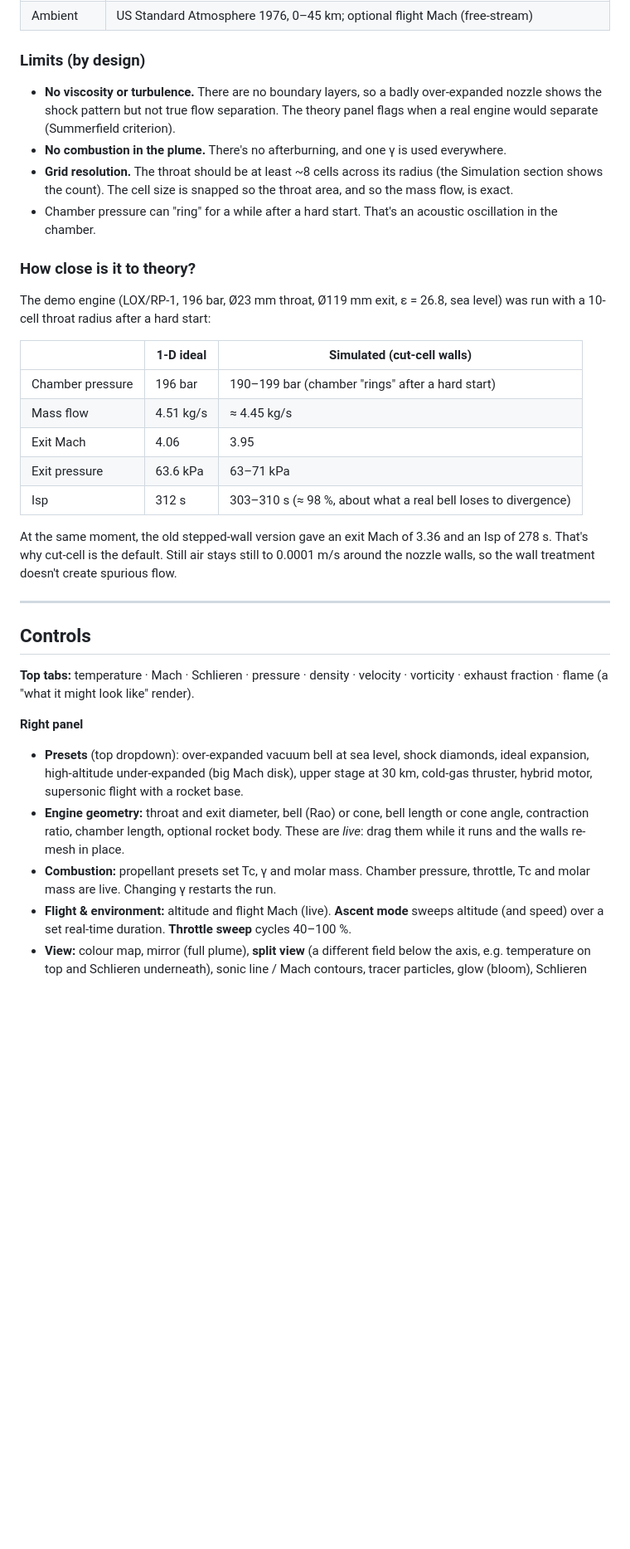
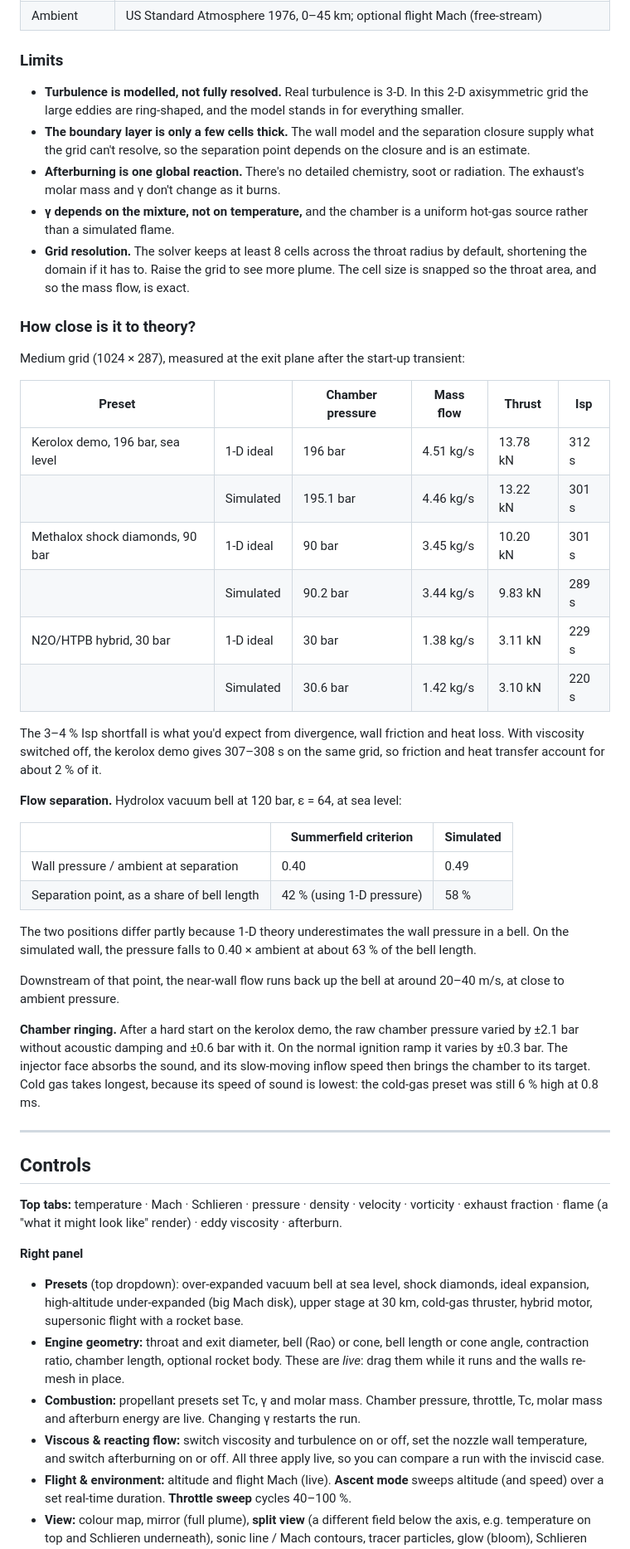
Before and after one commit to AtlasDelta7/Rocket-Nozzle-CFD-Solver, a Markdown page: README.md, the part around one of its changes. Shown at 83% size. Drawn GitHub-style; blank space fills up the shorter version.

```diff
--- a/README.md
+++ b/README.md
@@ -20,33 +33,49 @@ It solves the **compressible Euler equations**, which are inviscid gas dynamics,
 | Ambient | US Standard Atmosphere 1976, 0–45 km; optional flight Mach (free-stream) |
 
-### Limits (by design)
-- **No viscosity or turbulence.** There are no boundary layers, so a badly over-expanded nozzle shows the shock pattern but not true flow separation. The theory panel flags when a real engine would separate (Summerfield criterion).
-- **No combustion in the plume.** There's no afterburning, and one γ is used everywhere.
-- **Grid resolution.** The throat should be at least ~8 cells across its radius (the Simulation section shows the count). The cell size is snapped so the throat area, and so the mass flow, is exact.
-- Chamber pressure can "ring" for a while after a hard start. That's an acoustic oscillation in the chamber.
+### Limits
+- **Turbulence is modelled, not fully resolved.** Real turbulence is 3-D. In this 2-D axisymmetric grid the large eddies are ring-shaped, and the model stands in for everything smaller.
+- **The boundary layer is only a few cells thick.** The wall model and the separation closure supply what the grid can't resolve, so the separation point depends on the closure and is an estimate.
+- **Afterburning is one global reaction.** There's no detailed chemistry, soot or radiation. The exhaust's molar mass and γ don't change as it burns.
+- **γ depends on the mixture, not on temperature,** and the chamber is a uniform hot-gas source rather than a simulated flame.
+- **Grid resolution.** The solver keeps at least 8 cells across the throat radius by default, shortening the domain if it has to. Raise the grid to see more plume. The cell size is snapped so the throat area, and so the mass flow, is exact.
 
 ### How close is it to theory?
-The demo engine (LOX/RP-1, 196 bar, Ø23 mm throat, Ø119 mm exit, ε = 26.8, sea level) was run with a 10-cell throat radius after a hard start:
+Medium grid (1024 × 287), measured at the exit plane after the start-up transient:
 
-| | 1-D ideal | Simulated (cut-cell walls) |
+| Preset | | Chamber pressure | Mass flow | Thrust | Isp |
+|---|---|---|---|---|---|
+| Kerolox demo, 196 bar, sea level | 1-D ideal | 196 bar | 4.51 kg/s | 13.78 kN | 312 s |
+| | Simulated | 195.1 bar | 4.46 kg/s | 13.22 kN | 301 s |
+| Methalox shock diamonds, 90 bar | 1-D ideal | 90 bar | 3.45 kg/s | 10.20 kN | 301 s |
+| | Simulated | 90.2 bar | 3.44 kg/s | 9.83 kN | 289 s |
+| N2O/HTPB hybrid, 30 bar | 1-D ideal | 30 bar | 1.38 kg/s | 3.11 kN | 229 s |
+| | Simulated | 30.6 bar | 1.42 kg/s | 3.10 kN | 220 s |
+
+The 3–4 % Isp shortfall is what you'd expect from divergence, wall friction and heat loss. With viscosity switched off, the kerolox demo gives 307–308 s on the same grid, so friction and heat transfer account for about 2 % of it.
+
+**Flow separation.** Hydrolox vacuum bell at 120 bar, ε = 64, at sea level:
+
+| | Summerfield criterion | Simulated |
 |---|---|---|
-| Chamber pressure | 196 bar | 190–199 bar (chamber "rings" after a hard start) |
-| Mass flow | 4.51 kg/s | ≈ 4.45 kg/s |
-| Exit Mach | 4.06 | 3.95 |
-| Exit pressure | 63.6 kPa | 63–71 kPa |
-| Isp | 312 s | 303–310 s (≈ 98 %, about what a real bell loses to divergence) |
+| Wall pressure / ambient at separation | 0.40 | 0.49 |
+| Separation point, as a share of bell length | 42 % (using 1-D pressure) | 58 % |
 
-At the same moment, the old stepped-wall version gave an exit Mach of 3.36 and an Isp of 278 s. That's why cut-cell is the default. Still air stays still to 0.0001 m/s around the nozzle walls, so the wall treatment doesn't create spurious flow.
+The two positions differ partly because 1-D theory underestimates the wall pressure in a bell. On the simulated wall, the pressure falls to 0.40 × ambient at about 63 % of the bell length.
+
+Downstream of that point, the near-wall flow runs back up the bell at around 20–40 m/s, at close to ambient pressure.
+
+**Chamber ringing.** After a hard start on the kerolox demo, the raw chamber pressure varied by ±2.1 bar without acoustic damping and ±0.6 bar with it. On the normal ignition ramp it varies by ±0.3 bar. The injector face absorbs the sound, and its slow-moving inflow speed then brings the chamber to its target. Cold gas takes longest, because its speed of sound is lowest: the cold-gas preset was still 6 % high at 0.8 ms.
 
 ---
 
 ## Controls
 
-**Top tabs:** temperature · Mach · Schlieren · pressure · density · velocity · vorticity · exhaust fraction · flame (a "what it might look like" render).
+**Top tabs:** temperature · Mach · Schlieren · pressure · density · velocity · vorticity · exhaust fraction · flame (a "what it might look like" render) · eddy viscosity · afterburn.
 
 **Right panel**
 - **Presets** (top dropdown): over-expanded vacuum bell at sea level, shock diamonds, ideal expansion, high-altitude under-expanded (big Mach disk), upper stage at 30 km, cold-gas thruster, hybrid motor, supersonic flight with a rocket base.
 - **Engine geometry:** throat and exit diameter, bell (Rao) or cone, bell length or cone angle, contraction ratio, chamber length, optional rocket body. These are *live*: drag them while it runs and the walls re-mesh in place.
-- **Combustion:** propellant presets set Tc, γ and molar mass. Chamber pressure, throttle, Tc and molar mass are live. Changing γ restarts the run.
+- **Combustion:** propellant presets set Tc, γ and molar mass. Chamber pressure, throttle, Tc, molar mass and afterburn energy are live. Changing γ restarts the run.
+- **Viscous & reacting flow:** switch viscosity and turbulence on or off, set the nozzle wall temperature, and switch afterburning on or off. All three apply live, so you can compare a run with the inviscid case.
 - **Flight & environment:** altitude and flight Mach (live). **Ascent mode** sweeps altitude (and speed) over a set real-time duration. **Throttle sweep** cycles 40–100 %.
 - **View:** colour map, mirror (full plume), **split view** (a different field below the axis, e.g. temperature on top and Schlieren underneath), sonic line / Mach contours, tracer particles, glow (bloom), Schlieren sensitivity, flame brightness.
```
Also changed, not shown: other parts of README.md (+31 -17 lines), images/hybrid.png (added), images/schlieren.png (added), images/shock-diamonds.jpg (added), 9 other files.
